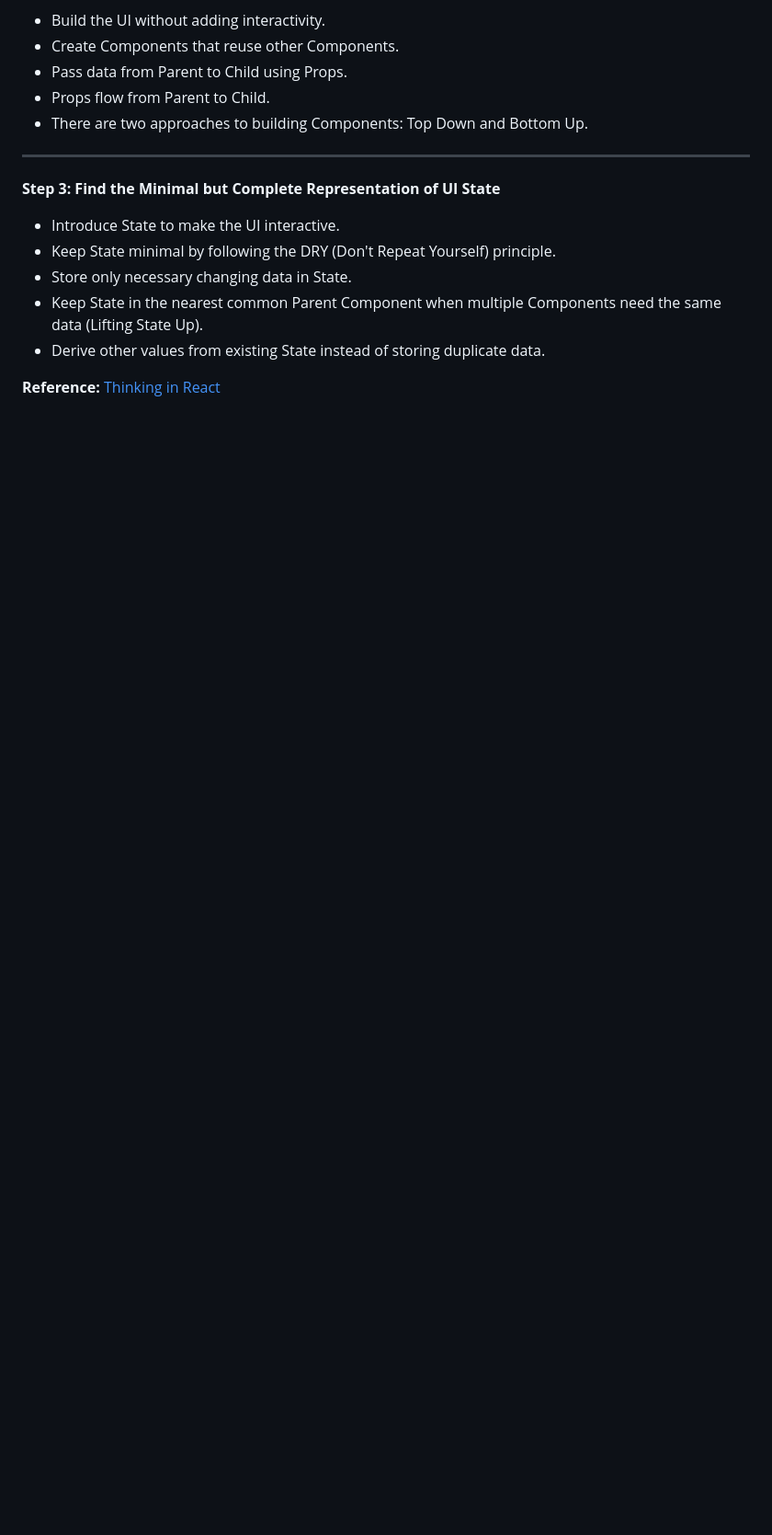
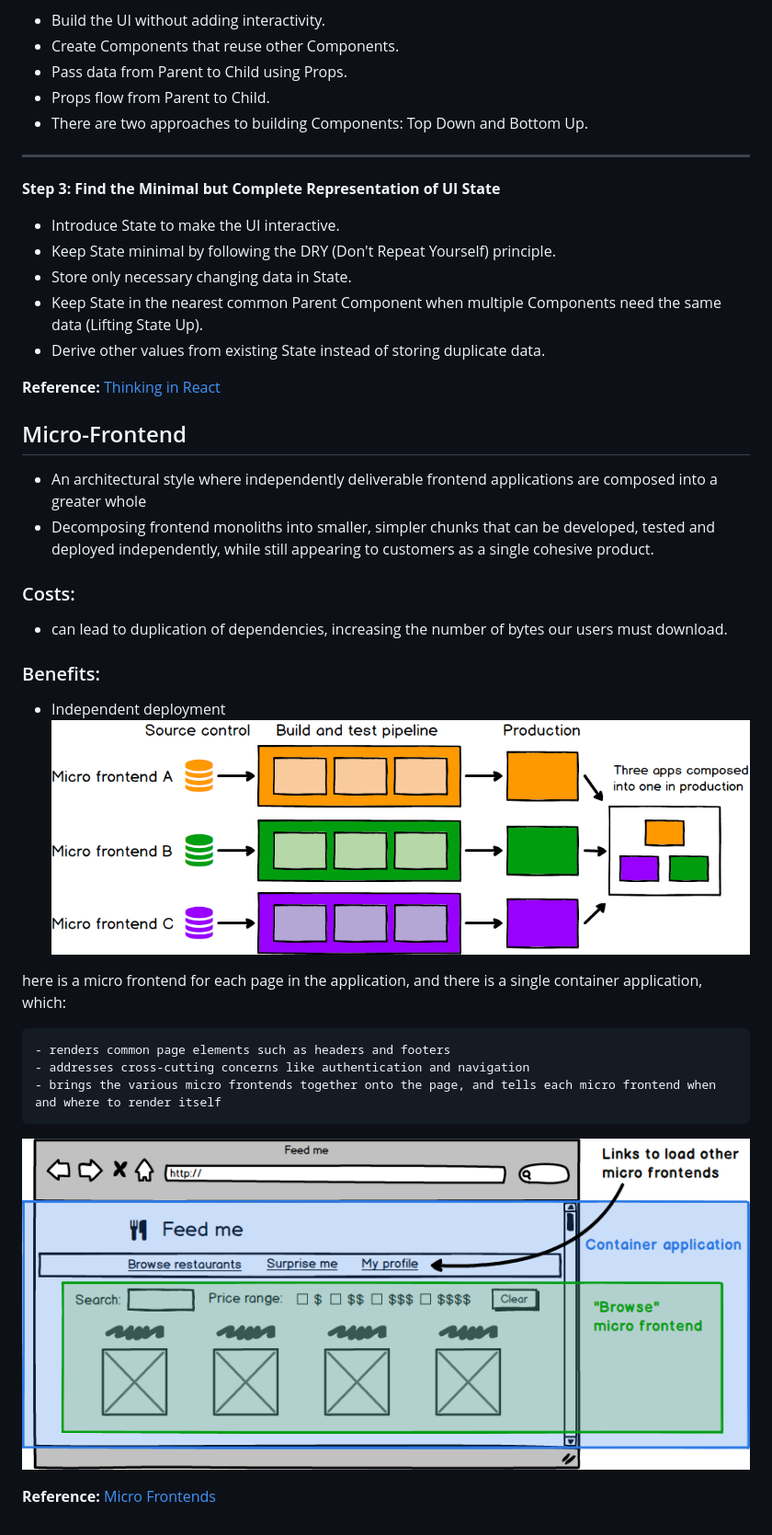
Before and after one commit to jnkarim/robendevs-foundation-Julker-Nayeen-Karim, a Markdown page: day-04-frontend-architecture-react/notes.md, the part around the change. Shown at 92% size. Rendered like a GitHub page; pictures changed too: day-04-frontend-architecture-react/image-1.png (added), day-04-frontend-architecture-react/image.png (added); blank space fills up the shorter version.

Commit message:
docs (day-04): add notes on micro-frontends

```diff
--- a/day-04-frontend-architecture-react/notes.md
+++ b/day-04-frontend-architecture-react/notes.md
@@ -28,3 +28,24 @@ Components are the building blocks of UI in React.
 - Derive other values from existing State instead of storing duplicate data.
 
 **Reference:** [Thinking in React](https://react.dev/learn/thinking-in-react)
+
+## Micro-Frontend
+- An architectural style where independently deliverable frontend applications are composed into a greater whole
+- Decomposing frontend monoliths into smaller, simpler chunks that can be developed, tested and deployed independently, while still appearing to customers as a single cohesive product.
+
+### Costs:
+- can lead to duplication of dependencies, increasing the number of bytes our users must download.
+
+### Benefits:
+- Independent deployment
+![alt text](image.png)
+
+here is a micro frontend for each page in the application, and there is a single container application, which:
+
+    - renders common page elements such as headers and footers
+    - addresses cross-cutting concerns like authentication and navigation
+    - brings the various micro frontends together onto the page, and tells each micro frontend when and where to render itself
+
+![alt text](image-1.png)
+
+**Reference:** [Micro Frontends](https://martinfowler.com/articles/micro-frontends.html)
```
